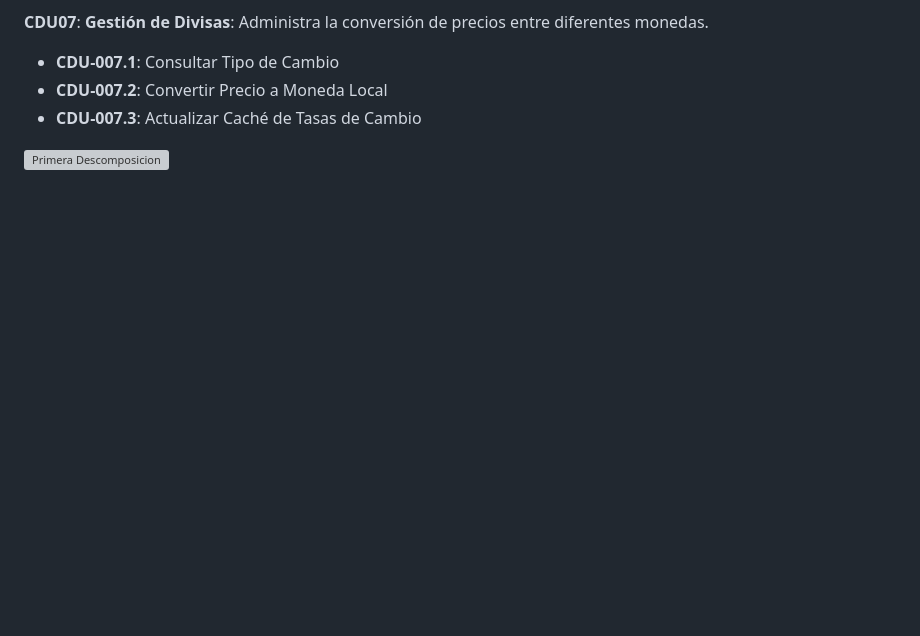
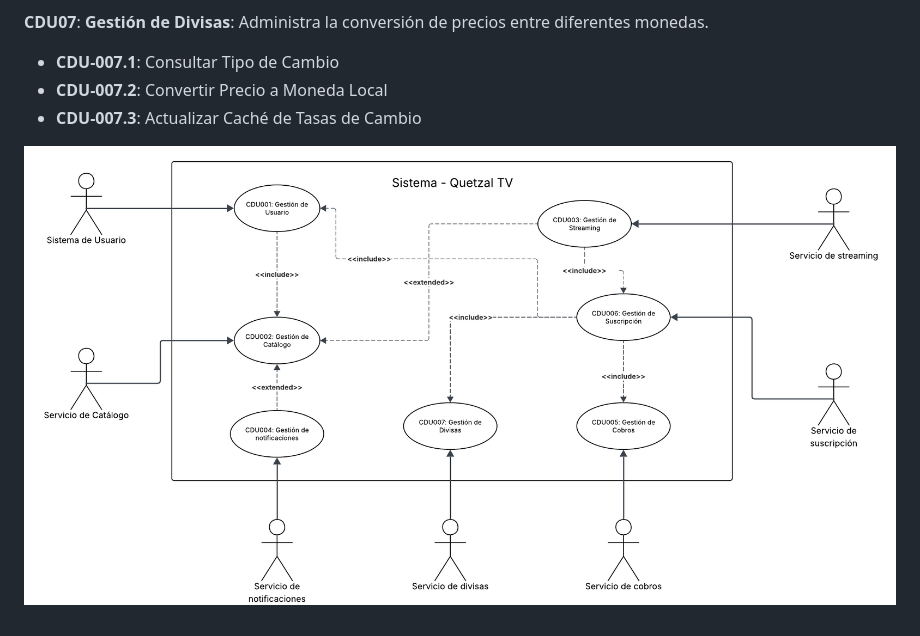
Before and after one commit to matiuuh/SA_PROYECTO_G10, a Markdown page: docs/CasosDeUso/casosDeUso.md, the part around the change. Drawn GitHub-style; blank space fills up the shorter version; grey boxes are pictures that could not be loaded.

Commit message:
docs:202203009: definir casos de uso

```diff
--- a/docs/CasosDeUso/casosDeUso.md
+++ b/docs/CasosDeUso/casosDeUso.md
@@ -73,4 +73,4 @@
 - **CDU-007.2**: Convertir Precio a Moneda Local
 - **CDU-007.3**: Actualizar Caché de Tasas de Cambio
 
-![Primera Descomposicion](./img/primeraDescomposicion.png)
+![Primera Descomposicion](./img/PrimeraDescomposicion.png)
```
